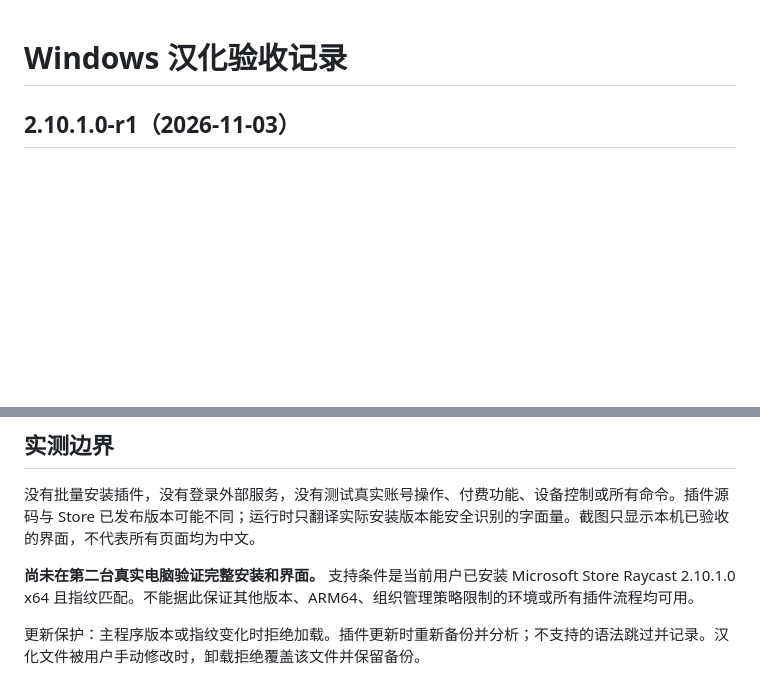
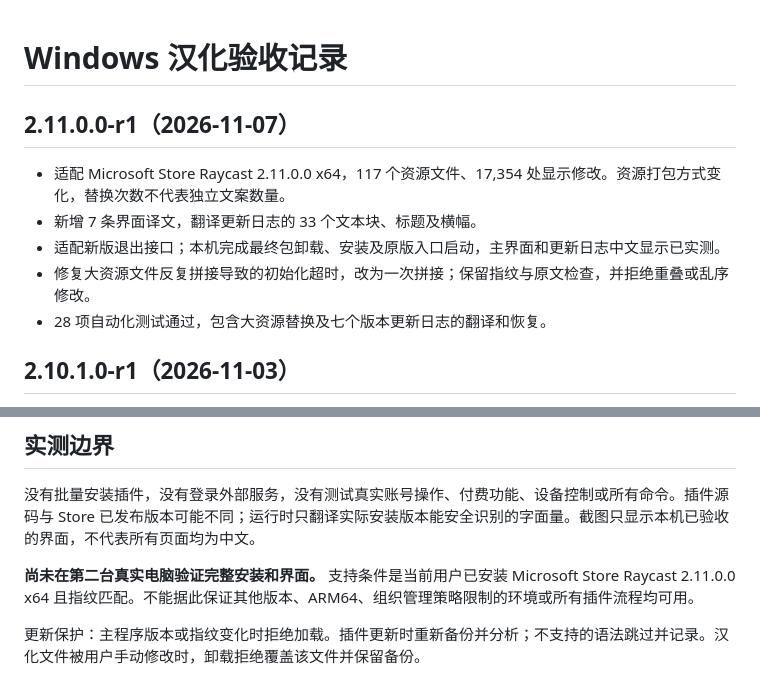
Before and after one commit to zwjtano/raycast-windows-zh-CN, a Markdown page: docs/validation.md, 2 parts joined by grey strips. GitHub-like rendering; blank space fills up the shorter version.

```diff
--- a/docs/validation.md
+++ b/docs/validation.md
@@ -1,4 +1,12 @@
 # Windows 汉化验收记录
+
+## 2.11.0.0-r1（2026-11-07）
+
+- 适配 Microsoft Store Raycast 2.11.0.0 x64，117 个资源文件、17,354 处显示修改。资源打包方式变化，替换次数不代表独立文案数量。
+- 新增 7 条界面译文，翻译更新日志的 33 个文本块、标题及横幅。
+- 适配新版退出接口；本机完成最终包卸载、安装及原版入口启动，主界面和更新日志中文显示已实测。
+- 修复大资源文件反复拼接导致的初始化超时，改为一次拼接；保留指纹与原文检查，并拒绝重叠或乱序修改。
+- 28 项自动化测试通过，包含大资源替换及七个版本更新日志的翻译和恢复。
 
 ## 2.10.1.0-r1（2026-11-03）
 
@@ -92,6 +100,6 @@
 
 没有批量安装插件，没有登录外部服务，没有测试真实账号操作、付费功能、设备控制或所有命令。插件源码与 Store 已发布版本可能不同；运行时只翻译实际安装版本能安全识别的字面量。截图只显示本机已验收的界面，不代表所有页面均为中文。
 
-**尚未在第二台真实电脑验证完整安装和界面。** 支持条件是当前用户已安装 Microsoft Store Raycast 2.10.1.0 x64 且指纹匹配。不能据此保证其他版本、ARM64、组织管理策略限制的环境或所有插件流程均可用。
+**尚未在第二台真实电脑验证完整安装和界面。** 支持条件是当前用户已安装 Microsoft Store Raycast 2.11.0.0 x64 且指纹匹配。不能据此保证其他版本、ARM64、组织管理策略限制的环境或所有插件流程均可用。
 
 更新保护：主程序版本或指纹变化时拒绝加载。插件更新时重新备份并分析；不支持的语法跳过并记录。汉化文件被用户手动修改时，卸载拒绝覆盖该文件并保留备份。
```
Also changed, not shown: README.md (+1 -1 lines), docs/screenshots/windows-main.png, docs/screenshots/windows-release.png, 6 other files.
